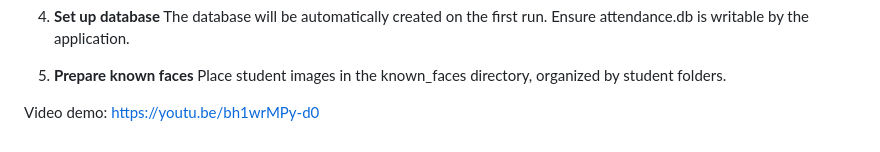
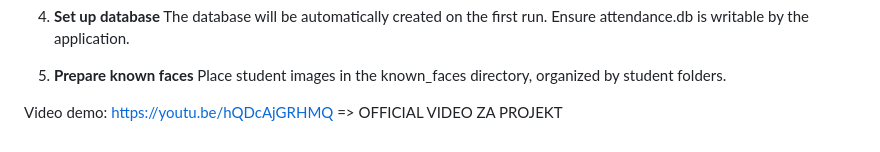
Before and after one commit to AntonioLabinjan/CV-attendance, a Markdown page: README.md, the part around the change. Drawn GitHub-style.

```diff
--- a/README.md
+++ b/README.md
@@ -116,5 +116,4 @@ The database will be automatically created on the first run. Ensure attendance.d
 Place student images in the known_faces directory, organized by student folders.
 
 
-Video demo:
-https://youtu.be/bh1wrMPy-d0
+Video demo: https://youtu.be/hQDcAjGRHMQ => OFFICIAL VIDEO ZA PROJEKT
```
